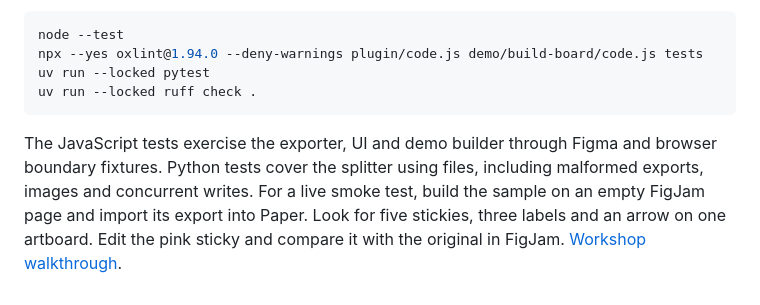
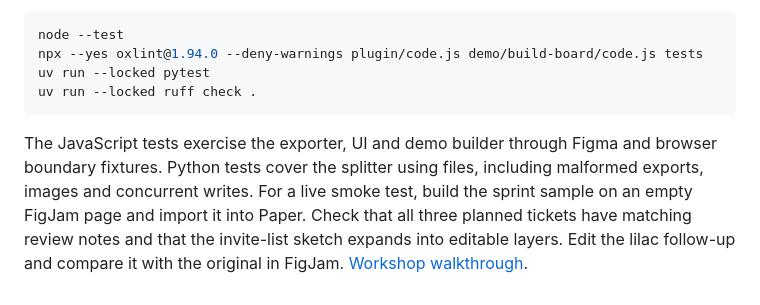
Before and after one commit to Gonzillaaa/paper-export-for-figjam, a Markdown page: docs/import.md, the part around the change. Drawn GitHub-style.

````diff
--- a/docs/import.md
+++ b/docs/import.md
@@ -41,4 +41,4 @@ uv run --locked pytest
 uv run --locked ruff check .
 ```
 
-The JavaScript tests exercise the exporter, UI and demo builder through Figma and browser boundary fixtures. Python tests cover the splitter using files, including malformed exports, images and concurrent writes. For a live smoke test, build the sample on an empty FigJam page and import its export into Paper. Look for five stickies, three labels and an arrow on one artboard. Edit the pink sticky and compare it with the original in FigJam. [Workshop walkthrough](../README.md#inside-the-sample-workshop).
+The JavaScript tests exercise the exporter, UI and demo builder through Figma and browser boundary fixtures. Python tests cover the splitter using files, including malformed exports, images and concurrent writes. For a live smoke test, build the sprint sample on an empty FigJam page and import it into Paper. Check that all three planned tickets have matching review notes and that the invite-list sketch expands into editable layers. Edit the lilac follow-up and compare it with the original in FigJam. [Workshop walkthrough](../README.md#inside-the-sample-workshop).
````
Also changed, not shown: README.md (+7 -5 lines), docs/community/cover.png, docs/images/demo-paper.png, 2 other files.
